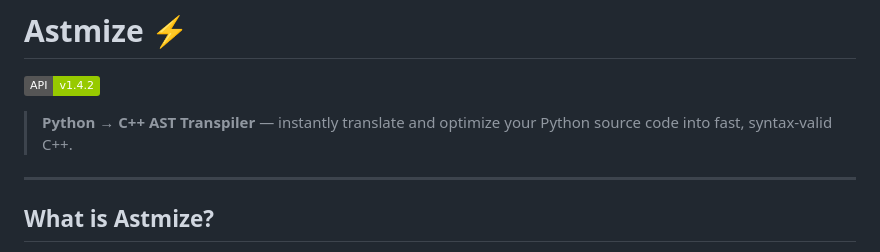
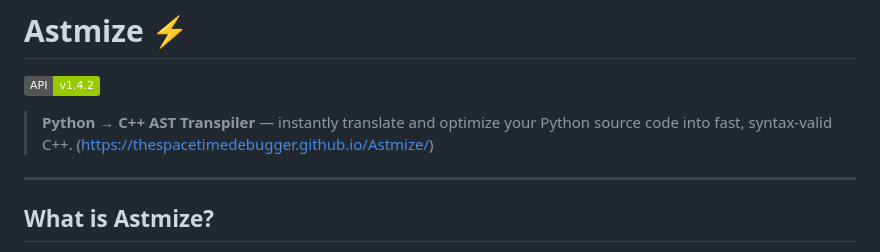
Before and after one commit to TheSpacetimeDebugger/Astmize, a Markdown page: README.md, the part around the change. GitHub-like rendering; badges without logos.

```diff
--- a/README.md
+++ b/README.md
@@ -1,7 +1,7 @@
 # Astmize ⚡
 ![API Status](https://img.shields.io/badge/API-v1.4.2-green.svg)
 > **Python → C++ AST Transpiler** — instantly translate and optimize your Python source code into fast, syntax-valid C++.
-
+(https://thespacetimedebugger.github.io/Astmize/)
 ---
 
 ## What is Astmize?
```
